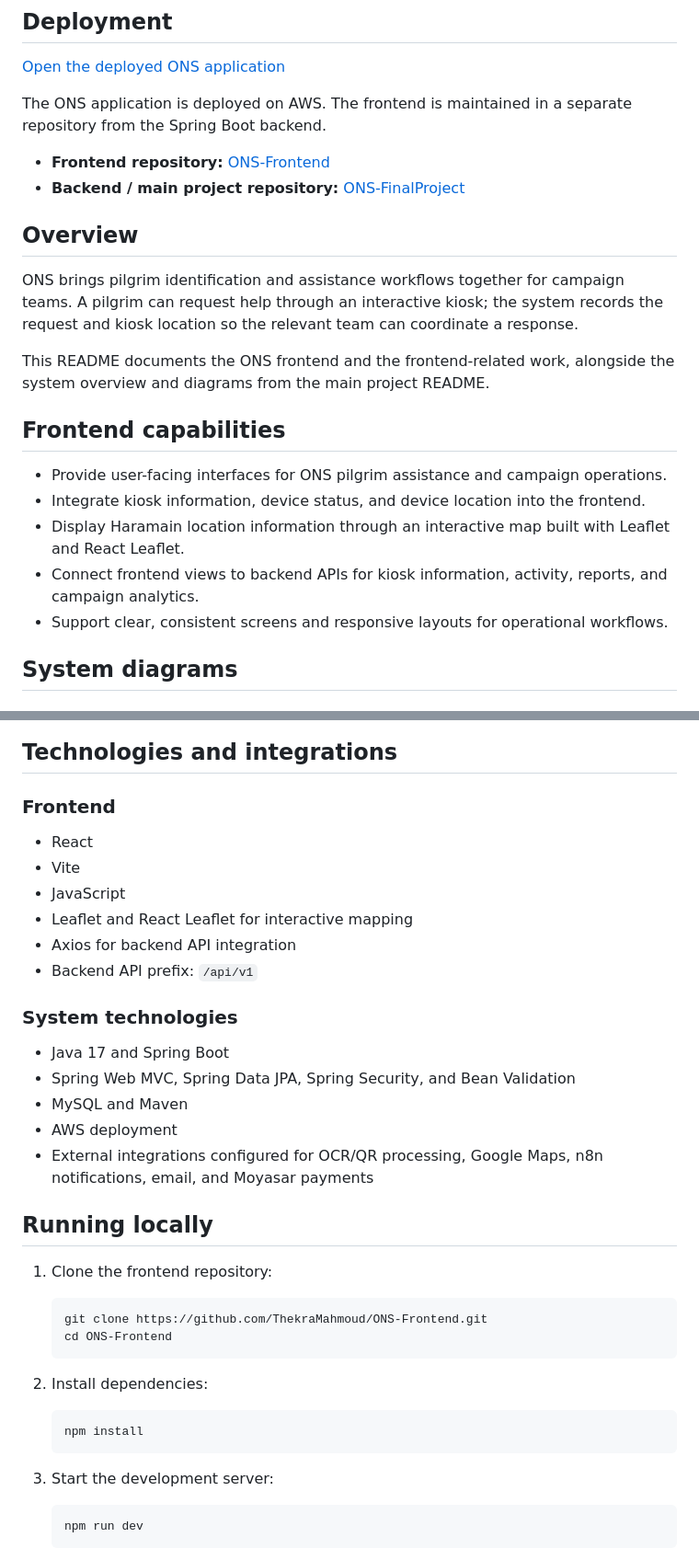
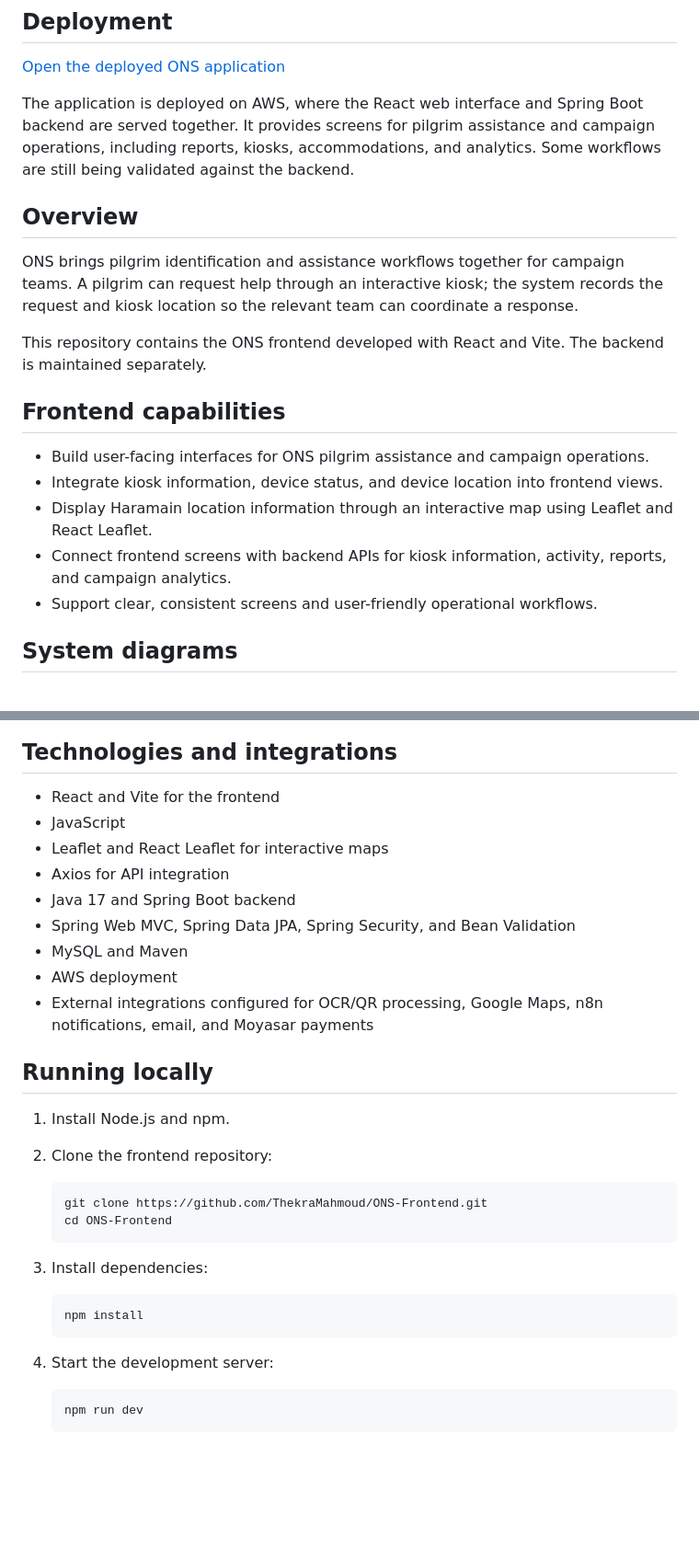
Before and after one commit to ThekraMahmoud/ONS-FinalProject, a Markdown page: README.md, 2 parts joined by grey strips. Shown at 92% size. Rendered like a GitHub page; blank space fills up the shorter version.

````diff
--- a/README.md
+++ b/README.md
@@ -8,24 +9,21 @@
 
 [Open the deployed ONS application](https://d3ujyxwecja6r4.cloudfront.net/)
 
-The ONS application is deployed on AWS. The frontend is maintained in a separate repository from the Spring Boot backend.
-
-- **Frontend repository:** [ONS-Frontend](https://github.com/ThekraMahmoud/ONS-Frontend)
-- **Backend / main project repository:** [ONS-FinalProject](https://github.com/faisalbageis/ONS-FinalProject)
+The application is deployed on AWS, where the React web interface and Spring Boot backend are served together. It provides screens for pilgrim assistance and campaign operations, including reports, kiosks, accommodations, and analytics. Some workflows are still being validated against the backend.
 
 ## Overview
 
 ONS brings pilgrim identification and assistance workflows together for campaign teams. A pilgrim can request help through an interactive kiosk; the system records the request and kiosk location so the relevant team can coordinate a response.
 
-This README documents the ONS frontend and the frontend-related work, alongside the system overview and diagrams from the main project README.
+This repository contains the ONS frontend developed with React and Vite. The backend is maintained separately.
 
 ## Frontend capabilities
 
-- Provide user-facing interfaces for ONS pilgrim assistance and campaign operations.
-- Integrate kiosk information, device status, and device location into the frontend.
-- Display Haramain location information through an interactive map built with Leaflet and React Leaflet.
-- Connect frontend views to backend APIs for kiosk information, activity, reports, and campaign analytics.
-- Support clear, consistent screens and responsive layouts for operational workflows.
+- Build user-facing interfaces for ONS pilgrim assistance and campaign operations.
+- Integrate kiosk information, device status, and device location into frontend views.
+- Display Haramain location information through an interactive map using Leaflet and React Leaflet.
+- Connect frontend screens with backend APIs for kiosk information, activity, reports, and campaign analytics.
+- Support clear, consistent screens and user-friendly operational workflows.
 
 ## System diagrams
 
@@ -191,18 +189,11 @@ classDiagram
 
 ## Technologies and integrations
 
-### Frontend
-
-- React
-- Vite
+- React and Vite for the frontend
 - JavaScript
-- Leaflet and React Leaflet for interactive mapping
-- Axios for backend API integration
-- Backend API prefix: `/api/v1`
-
-### System technologies
-
-- Java 17 and Spring Boot
+- Leaflet and React Leaflet for interactive maps
+- Axios for API integration
+- Java 17 and Spring Boot backend
 - Spring Web MVC, Spring Data JPA, Spring Security, and Bean Validation
 - MySQL and Maven
 - AWS deployment
@@ -210,20 +201,21 @@ classDiagram
 
 ## Running locally
 
-1. Clone the frontend repository:
+1. Install Node.js and npm.
+2. Clone the frontend repository:
 
    ```bash
    git clone https://github.com/ThekraMahmoud/ONS-Frontend.git
    cd ONS-Frontend
    ```
 
-2. Install dependencies:
+3. Install dependencies:
 
    ```bash
    npm install
    ```
 
-3. Start the development server:
+4. Start the development server:
 
    ```bash
    npm run dev
````
Also changed, not shown: other parts of README.md (+6 -7 lines).
